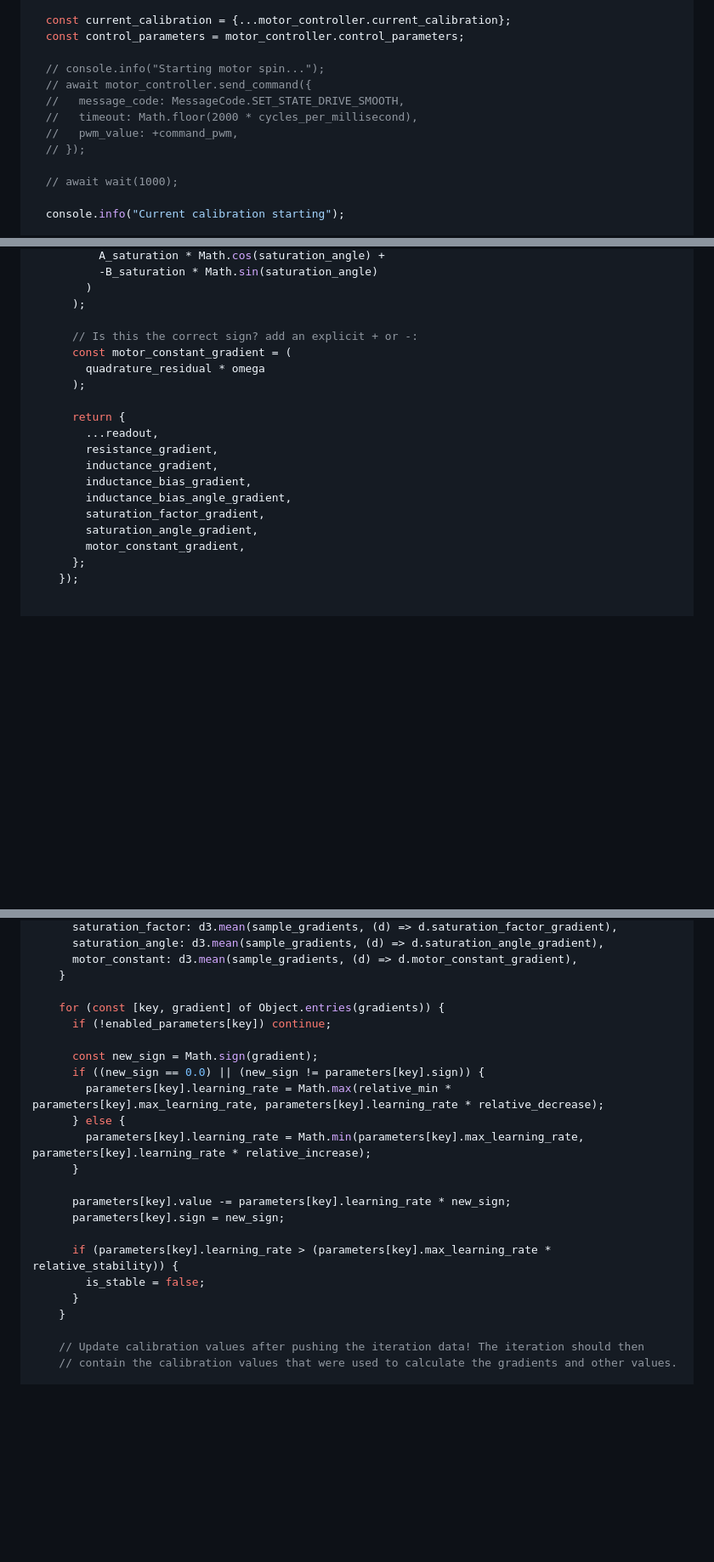
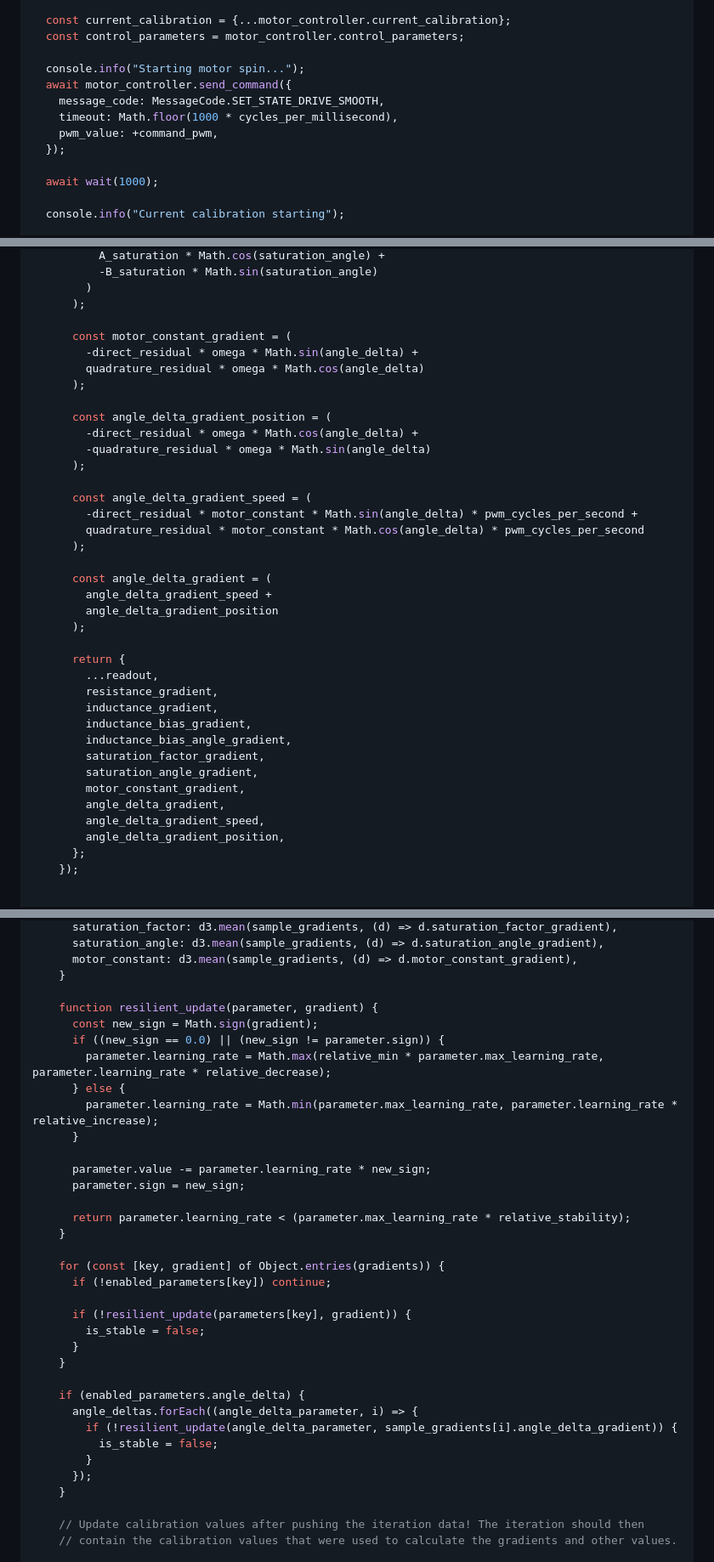
Before and after one commit to csiz/hex-single-motor-mini-drive, a Markdown page: motor-sim/src/motor_monitor.md, 3 parts joined by grey strips. Shown at 85% size. Drawn GitHub-style; blank space fills up the shorter version.

Commit message:
Implement a broken position tracking by optimizing every rotor angle along a trajectory.

```diff
--- a/motor-sim/src/motor_monitor.md
+++ b/motor-sim/src/motor_monitor.md
@@ -1455,14 +1459,14 @@ async function run_current_calibration(motor_controller, message_options) {
   const current_calibration = {...motor_controller.current_calibration};
   const control_parameters = motor_controller.control_parameters;
 
-  // console.info("Starting motor spin...");
-  // await motor_controller.send_command({
-  //   message_code: MessageCode.SET_STATE_DRIVE_SMOOTH,
-  //   timeout: Math.floor(2000 * cycles_per_millisecond),
-  //   pwm_value: +command_pwm,
-  // });
-
-  // await wait(1000);
+  console.info("Starting motor spin...");
+  await motor_controller.send_command({
+    message_code: MessageCode.SET_STATE_DRIVE_SMOOTH,
+    timeout: Math.floor(1000 * cycles_per_millisecond),
+    pwm_value: +command_pwm,
+  });
+
+  await wait(1000);
 
   console.info("Current calibration starting");
 
@@ -1778,9 +1802,24 @@ async function run_current_calibration(motor_controller, message_options) {
         )
       );
 
-      // Is this the correct sign? add an explicit + or -:
       const motor_constant_gradient = (
-        quadrature_residual * omega
+        -direct_residual * omega * Math.sin(angle_delta) +
+        quadrature_residual * omega * Math.cos(angle_delta)
+      );
+
+      const angle_delta_gradient_position = (
+        -direct_residual * omega * Math.cos(angle_delta) +
+        -quadrature_residual * omega * Math.sin(angle_delta)
+      );
+
+      const angle_delta_gradient_speed = (
+        -direct_residual * motor_constant * Math.sin(angle_delta) * pwm_cycles_per_second +
+        quadrature_residual * motor_constant * Math.cos(angle_delta) * pwm_cycles_per_second
+      );
+
+      const angle_delta_gradient = (
+        angle_delta_gradient_speed +
+        angle_delta_gradient_position
       );
 
       return {
@@ -1792,6 +1831,9 @@ async function run_current_calibration(motor_controller, message_options) {
         saturation_factor_gradient,
         saturation_angle_gradient,
         motor_constant_gradient,
+        angle_delta_gradient,
+        angle_delta_gradient_speed,
+        angle_delta_gradient_position,
       };
     });
 
@@ -1843,22 +1885,34 @@ async function run_current_calibration(motor_controller, message_options) {
       motor_constant: d3.mean(sample_gradients, (d) => d.motor_constant_gradient),
     }
 
+    function resilient_update(parameter, gradient) {
+      const new_sign = Math.sign(gradient);
+      if ((new_sign == 0.0) || (new_sign != parameter.sign)) {
+        parameter.learning_rate = Math.max(relative_min * parameter.max_learning_rate, parameter.learning_rate * relative_decrease);
+      } else {
+        parameter.learning_rate = Math.min(parameter.max_learning_rate, parameter.learning_rate * relative_increase);
+      }
+
+      parameter.value -= parameter.learning_rate * new_sign;
+      parameter.sign = new_sign;
+
+      return parameter.learning_rate < (parameter.max_learning_rate * relative_stability);
+    }
+
     for (const [key, gradient] of Object.entries(gradients)) {
       if (!enabled_parameters[key]) continue;
 
-      const new_sign = Math.sign(gradient);
-      if ((new_sign == 0.0) || (new_sign != parameters[key].sign)) {
-        parameters[key].learning_rate = Math.max(relative_min * parameters[key].max_learning_rate, parameters[key].learning_rate * relative_decrease);
-      } else {
-        parameters[key].learning_rate = Math.min(parameters[key].max_learning_rate, parameters[key].learning_rate * relative_increase);
-      }
-
-      parameters[key].value -= parameters[key].learning_rate * new_sign;
-      parameters[key].sign = new_sign;
-
-      if (parameters[key].learning_rate > (parameters[key].max_learning_rate * relative_stability)) {
+      if (!resilient_update(parameters[key], gradient)) {
         is_stable = false;
       }
+    }
+
+    if (enabled_parameters.angle_delta) {
+      angle_deltas.forEach((angle_delta_parameter, i) => {
+        if (!resilient_update(angle_delta_parameter, sample_gradients[i].angle_delta_gradient)) {
+          is_stable = false;
+        }
+      });
     }
 
     // Update calibration values after pushing the iteration data! The iteration should then
```
Also changed, not shown: other parts of motor-sim/src/motor_monitor.md (+44 -14 lines).
